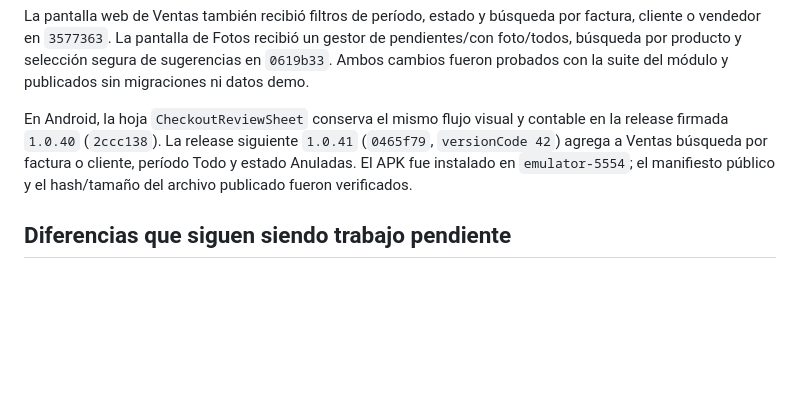
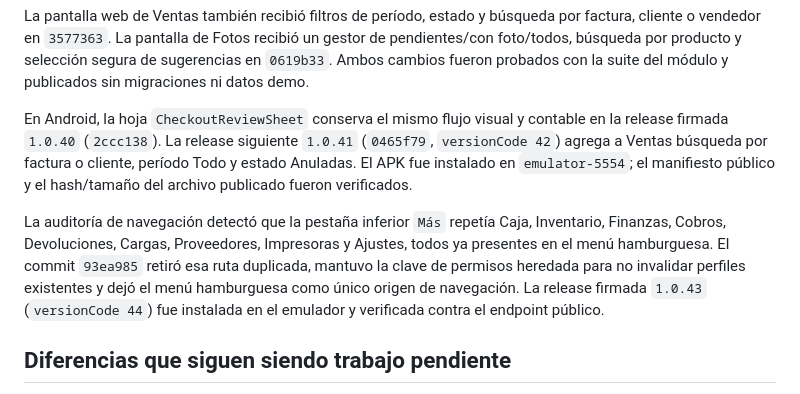
Before and after one commit to wailanbrea/micatalogo, a Markdown page: docs/PUNTTO_AUDIT_2026-10-06.md, the part around the change. Rendered like a GitHub page; blank space fills up the shorter version.

Commit message:
docs: record duplicate menu cleanup

```diff
--- a/docs/PUNTTO_AUDIT_2026-10-06.md
+++ b/docs/PUNTTO_AUDIT_2026-10-06.md
@@ -129,6 +129,14 @@ cliente, período Todo y estado Anuladas. El APK fue instalado en
 `emulator-5554`; el manifiesto público y el hash/tamaño del archivo publicado
 fueron verificados.
 
+La auditoría de navegación detectó que la pestaña inferior `Más` repetía Caja,
+Inventario, Finanzas, Cobros, Devoluciones, Cargas, Proveedores, Impresoras y
+Ajustes, todos ya presentes en el menú hamburguesa. El commit `93ea985` retiró
+esa ruta duplicada, mantuvo la clave de permisos heredada para no invalidar
+perfiles existentes y dejó el menú hamburguesa como único origen de navegación.
+La release firmada `1.0.43` (`versionCode 44`) fue instalada en el emulador y
+verificada contra el endpoint público.
+
 ## Diferencias que siguen siendo trabajo pendiente
 
 La paridad visual y funcional todavía no debe declararse completa. El POS web
```
